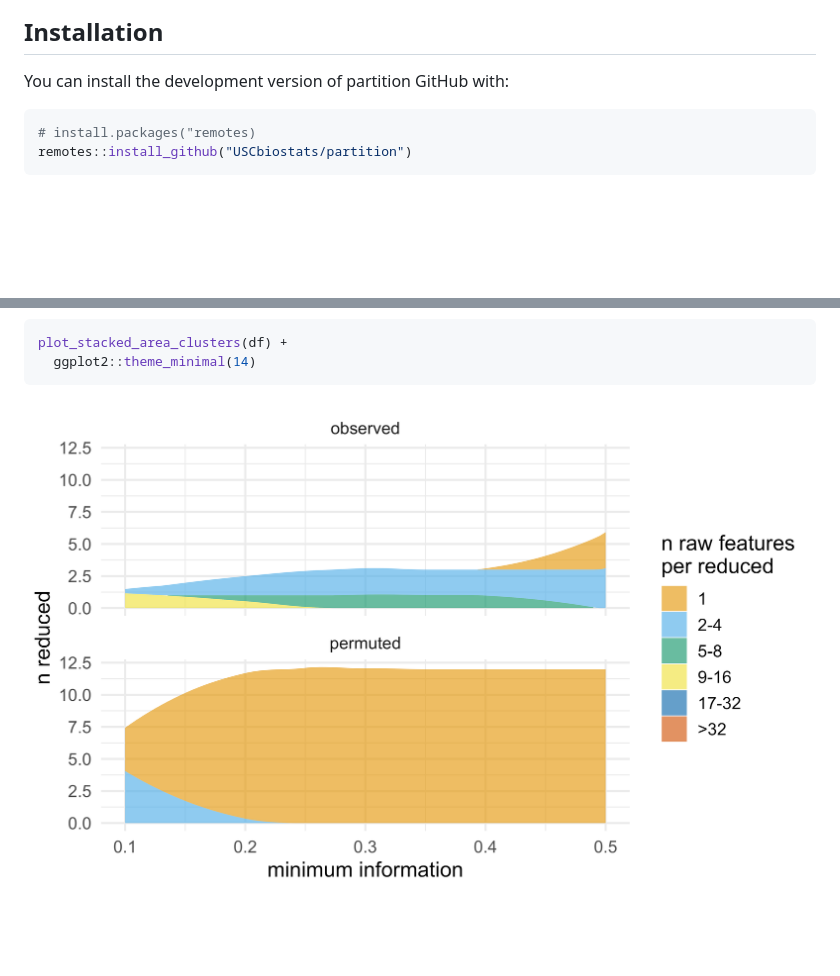
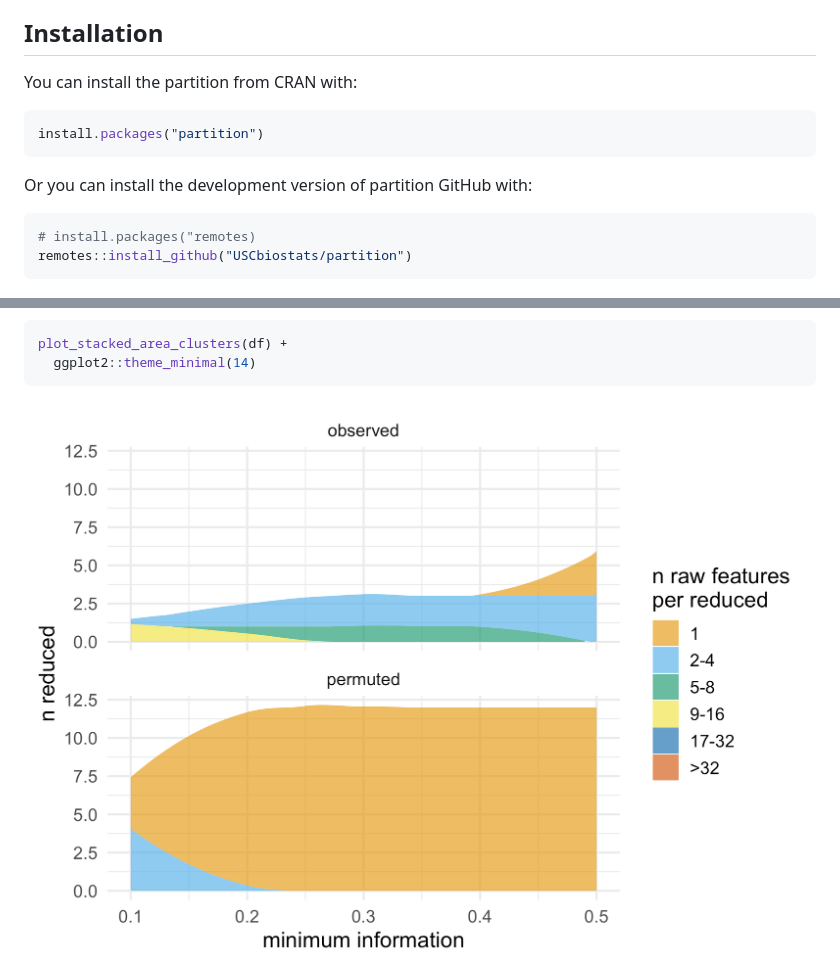
Before and after one commit to USCbiostats/partition, a Markdown page: README.md, 2 parts joined by grey strips. Drawn GitHub-style; pictures changed too: man/figures/README-unnamed-chunk-2-1.png; blank space fills up the shorter version.

Commit message:
update README with CRAN install

````diff
--- a/README.md
+++ b/README.md
@@ -22,7 +22,13 @@ customized.
 
 ## Installation
 
-You can install the development version of partition GitHub with:
+You can install the partition from CRAN with:
+
+``` r
+install.packages("partition")
+```
+
+Or you can install the development version of partition GitHub with:
 
 ``` r
 # install.packages("remotes)
````
Also changed, not shown: 1 other file.
